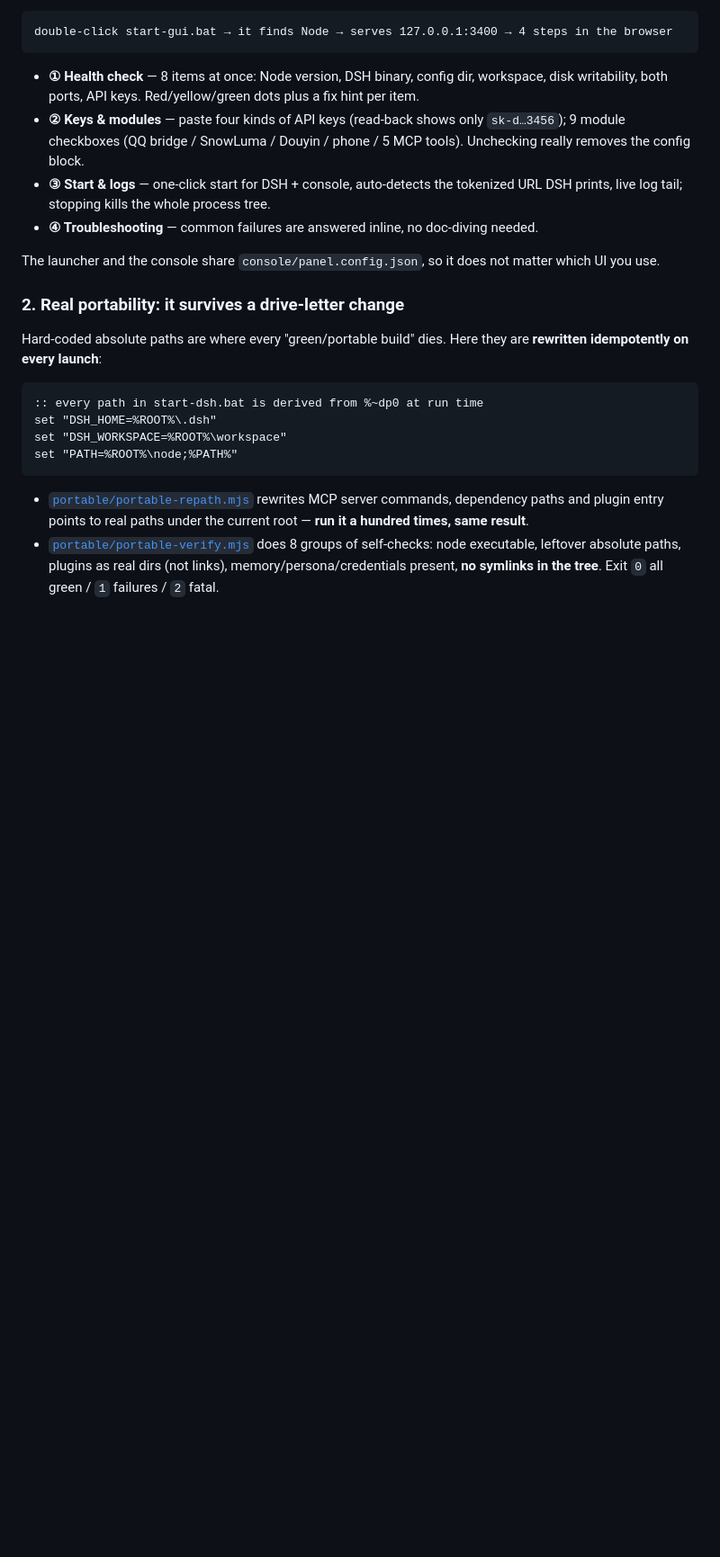
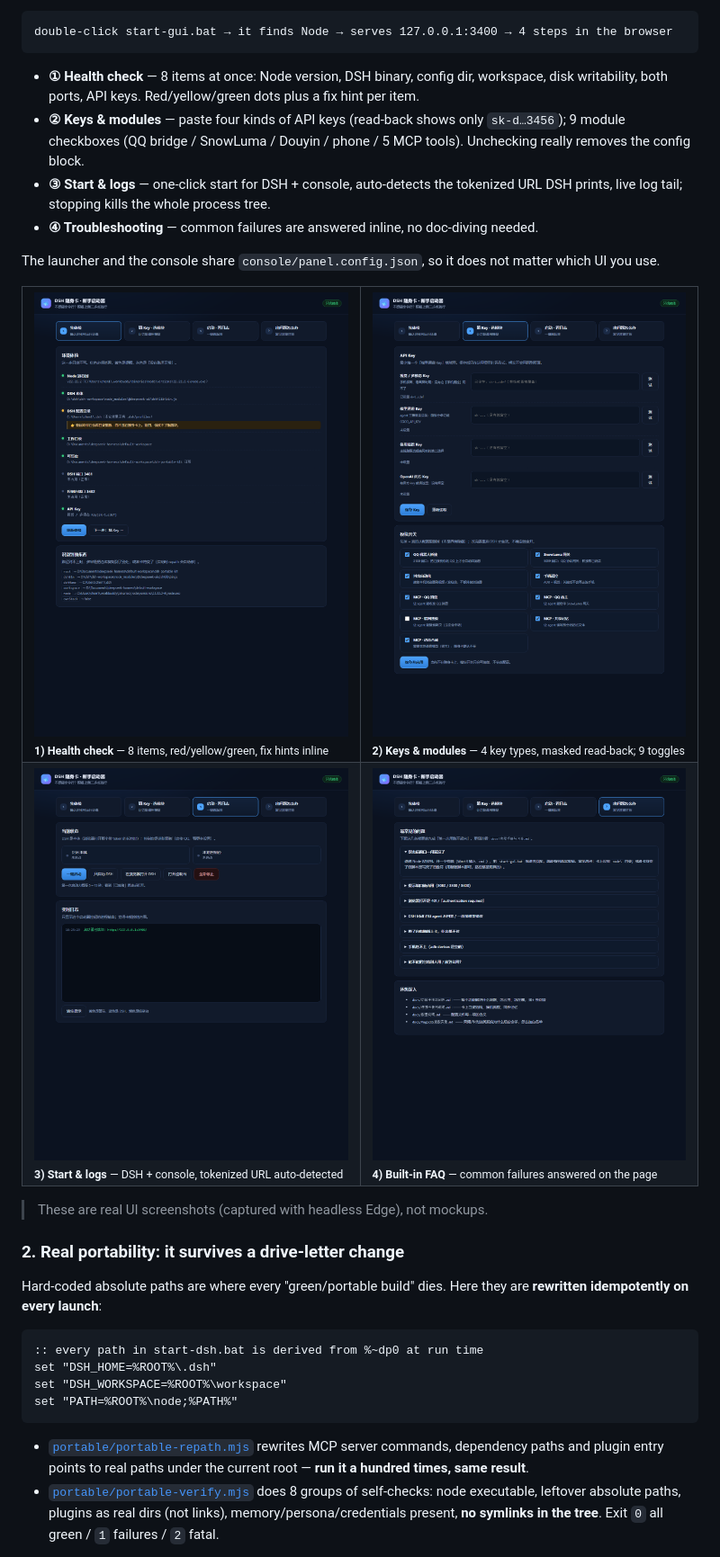
Before and after one commit to 80355/dsh-portable-kit, a Markdown page: README.en.md, the part around the change. Shown at 90% size. Rendered like a GitHub page; pictures changed too: assets/gui/check.png (added), assets/gui/config.png (added), assets/gui/help.png (added); blank space fills up the shorter version.

```diff
--- a/README.en.md
+++ b/README.en.md
@@ -60,6 +60,20 @@ double-click start-gui.bat → it finds Node → serves 127.0.0.1:3400 → 4 ste
 - **④ Troubleshooting** — common failures are answered inline, no doc-diving needed.
 
 The launcher and the console share `console/panel.config.json`, so it does not matter which UI you use.
+
+<table>
+  <tr>
+    <td width="50%"><img src="assets/gui/check.png" alt="1) Health check"><br><sub><b>1) Health check</b> — 8 items, red/yellow/green, fix hints inline</sub></td>
+    <td width="50%"><img src="assets/gui/config.png" alt="2) Keys & modules"><br><sub><b>2) Keys &amp; modules</b> — 4 key types, masked read-back; 9 toggles</sub></td>
+  </tr>
+  <tr>
+    <td><img src="assets/gui/run.png" alt="3) Start & logs"><br><sub><b>3) Start &amp; logs</b> — DSH + console, tokenized URL auto-detected</sub></td>
+    <td><img src="assets/gui/help.png" alt="4) Built-in FAQ"><br><sub><b>4) Built-in FAQ</b> — common failures answered on the page</sub></td>
+  </tr>
+</table>
+
+> These are real UI screenshots (captured with headless Edge), not mockups.
+
 ### 2. Real portability: it survives a drive-letter change
 
 Hard-coded absolute paths are where every "green/portable build" dies. Here they are **rewritten idempotently on every launch**:
```
Also changed, not shown: README.md (+13 -0 lines).
